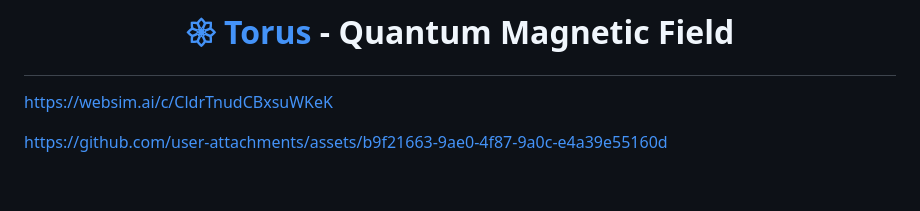
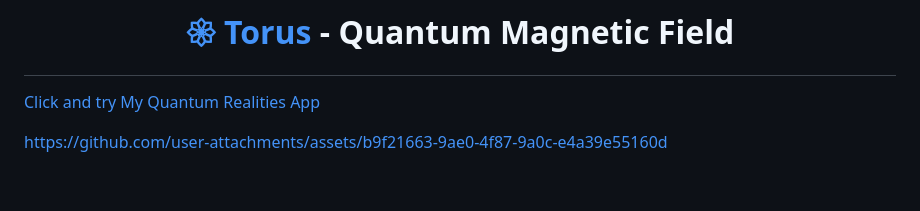
Before and after one commit to Quantum-Software-Development/Torus-Quantum-Magnetic-Field, a Markdown page: README.md, the part around the change. Drawn GitHub-style.

Commit message:
Update README.md
Signed-off-by: Fabiana Campanari <fabicampanari@gmail.com>

```diff
--- a/README.md
+++ b/README.md
@@ -3,7 +3,7 @@
 # <p align="center"> [𑁍 Torus](https://github.com/Quantum-Software-Development/Torus-Quantum-Magnetic-Field/assets/113218619/09a5178b-6da8-458c-a30c-fb7d6af3c84c) - Quantum Magnetic Field<br>
 
 
-https://websim.ai/c/CldrTnudCBxsuWKeK
+[Click and try My Quantum Realities App](https://websim.ai/c/CldrTnudCBxsuWKeK)
 
 https://github.com/user-attachments/assets/b9f21663-9ae0-4f87-9a0c-e4a39e55160d
 
```
